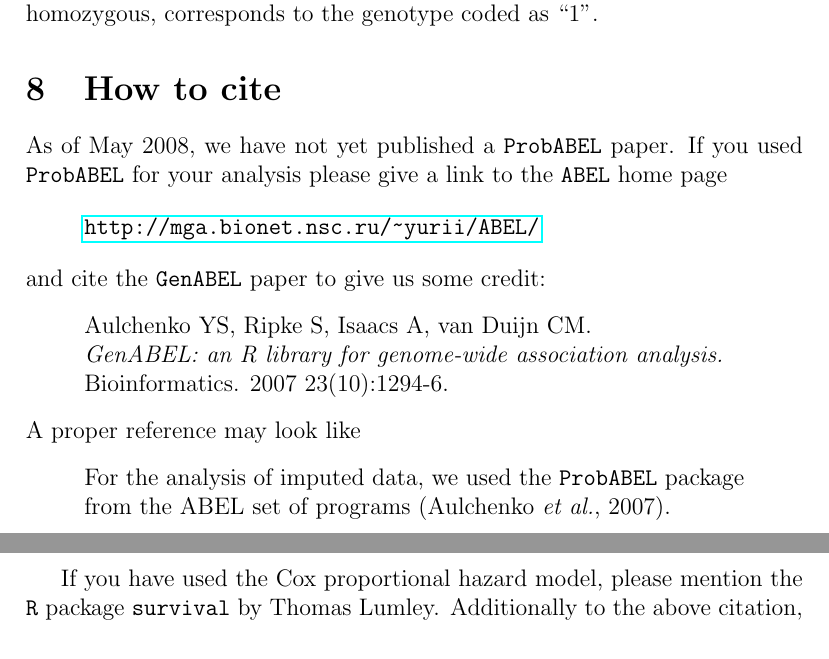
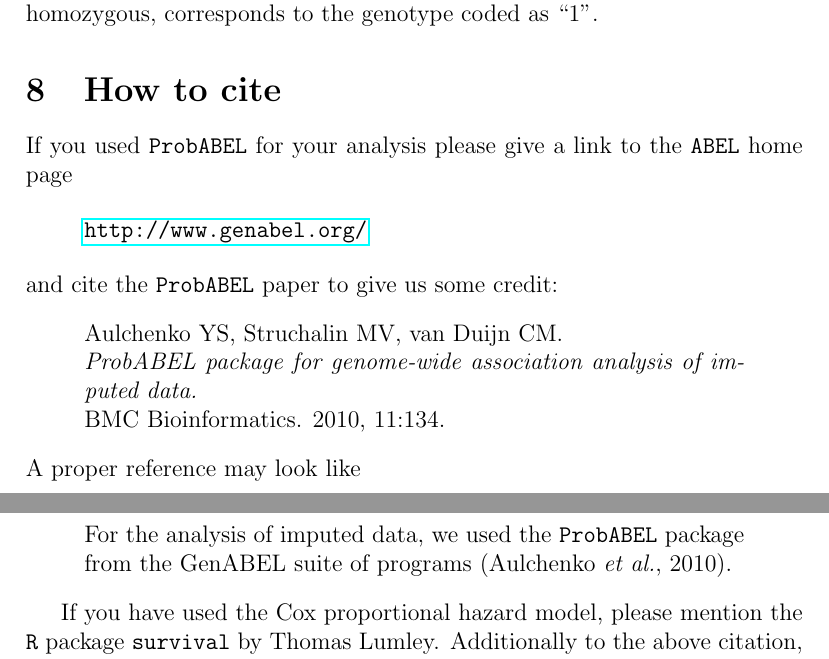
Before and after one commit to GenABEL-Project/ProbABEL, a LaTeX document (doc/ProbABEL_manual.tex): two parts of pages 16 and 17 of 18, joined at a grey line, cut so that both start at the same text. Compiled offline with pdfLaTeX.

Commit message:
fixing documentation for ProbABEL
git-svn-id: svn+ssh://svn.r-forge.r-project.org/svnroot/genabel/pkg/ProbABEL@646 edb9625f-4e0d-4859-8d74-9fd3b1da38cb

```diff
--- a/doc/manual.tex
+++ b/doc/ProbABEL_manual.tex
@@ -736,24 +736,23 @@
 
 \section{How to cite}
 
-As of May 2008, we have not yet published a
-\texttt{ProbABEL} paper. If you used \texttt{ProbABEL} for
+If you used \texttt{ProbABEL} for
 your analysis please give a link to the \texttt{ABEL} home
 page
 
 \begin{quote}
-\url{http://mga.bionet.nsc.ru/~yurii/ABEL/}
+\url{http://www.genabel.org/}
 \end{quote}
-and cite the \texttt{GenABEL} paper to give us some credit:
+and cite the \texttt{ProbABEL} paper to give us some credit:
 \begin{quote}
-Aulchenko YS, Ripke S, Isaacs A, van Duijn CM.\\
-\emph{GenABEL: an R library for genome-wide association analysis.}\\
-Bioinformatics. 2007 23(10):1294-6.
+Aulchenko YS, Struchalin MV, van Duijn CM.\\
+\emph{ProbABEL package for genome-wide association analysis of imputed data.}\\
+BMC Bioinformatics. 2010, 11:134.
 \end{quote}
 A proper reference may look like
 \begin{quote}
 For the analysis of imputed data, we used the \texttt{ProbABEL} package
-from the ABEL set of programs (Aulchenko \emph{et al.}, 2007).
+from the GenABEL suite of programs (Aulchenko \emph{et al.}, 2010).
 \end{quote}
 
 If you have used the Cox proportional hazard model, please mention the
```
Also changed, not shown: doc/manual.pdf (deleted), doc/ProbABEL_manual.tex (2 more changed lines), 1 other file.
